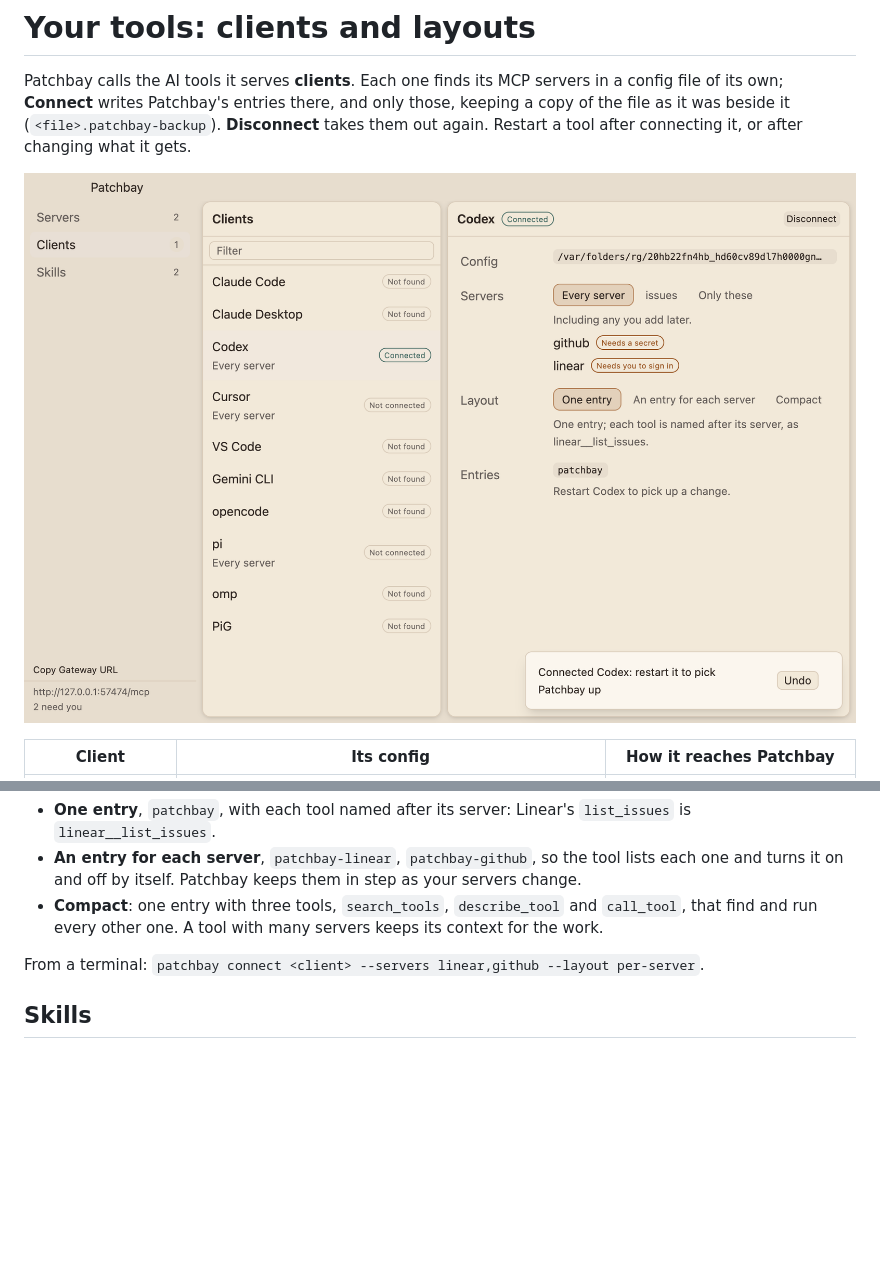
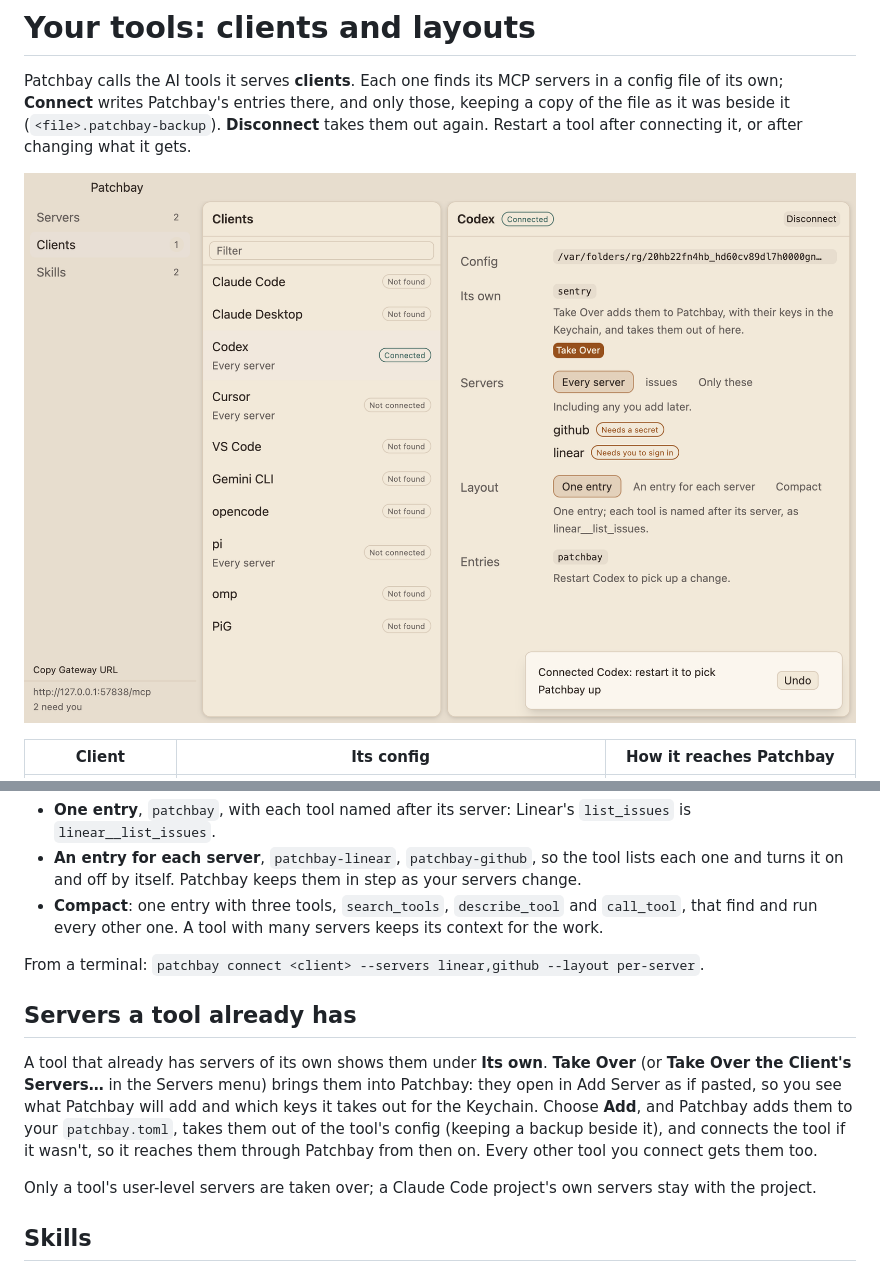
Before and after one commit to phin-tech/patchbay, a Markdown page: docs/clients.md, 2 parts joined by grey strips. GitHub-like rendering; pictures changed too: docs/media/clients.png; blank space fills up the shorter version.

```diff
--- a/docs/clients.md
+++ b/docs/clients.md
@@ -39,6 +39,16 @@ Every server at once, and one on Only these when you tick it.
 
 From a terminal: `patchbay connect <client> --servers linear,github --layout per-server`.
 
+## Servers a tool already has
+
+A tool that already has servers of its own shows them under **Its own**. **Take Over** (or **Take Over the Client's
+Servers…** in the Servers menu) brings them into Patchbay: they open in Add Server as if pasted, so you see what
+Patchbay will add and which keys it takes out for the Keychain. Choose **Add**, and Patchbay adds them to your
+`patchbay.toml`, takes them out of the tool's config (keeping a backup beside it), and connects the tool if it wasn't,
+so it reaches them through Patchbay from then on. Every other tool you connect gets them too.
+
+Only a tool's user-level servers are taken over; a Claude Code project's own servers stay with the project.
+
 ## Skills
 
 Tools that read agent skills get the ones you install in Patchbay too, each from its own skills folder: see
```
Also changed, not shown: README.md (+2 -0 lines), 8 other files.
